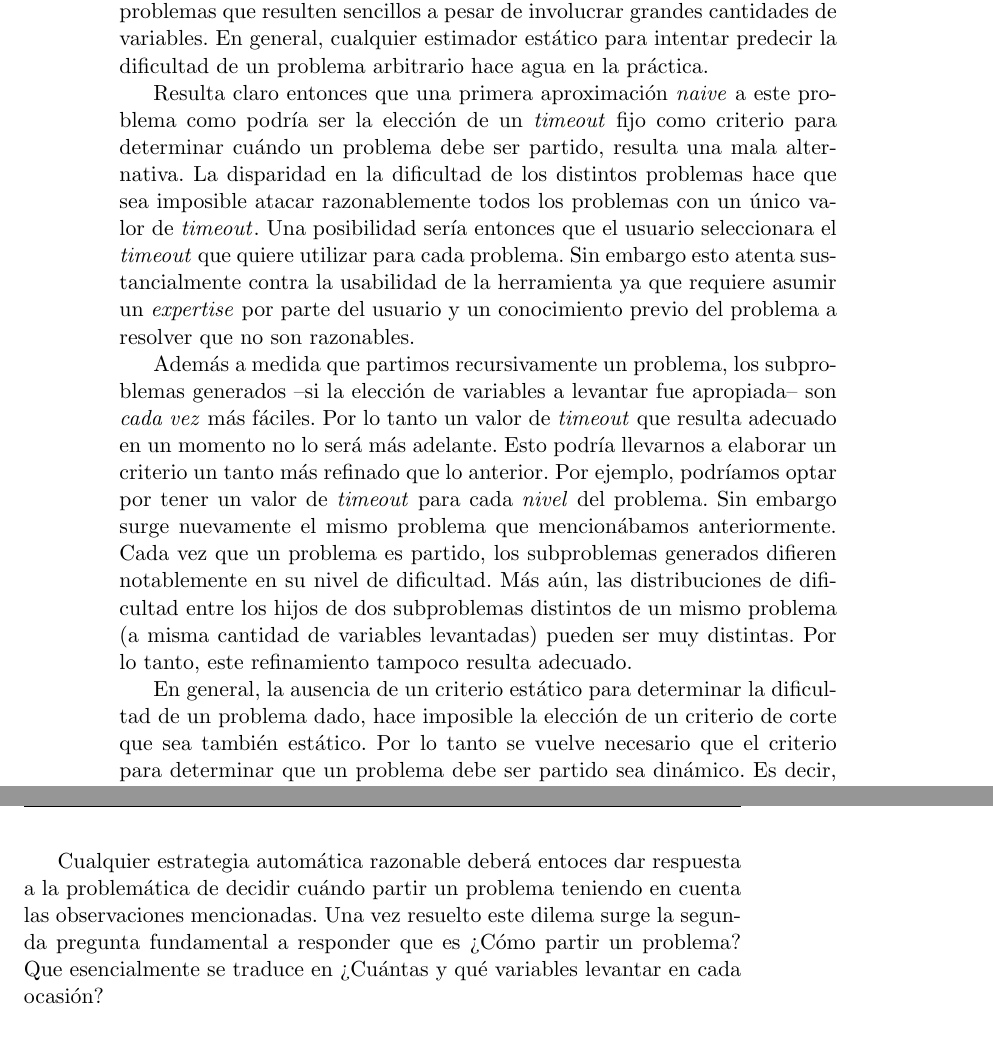
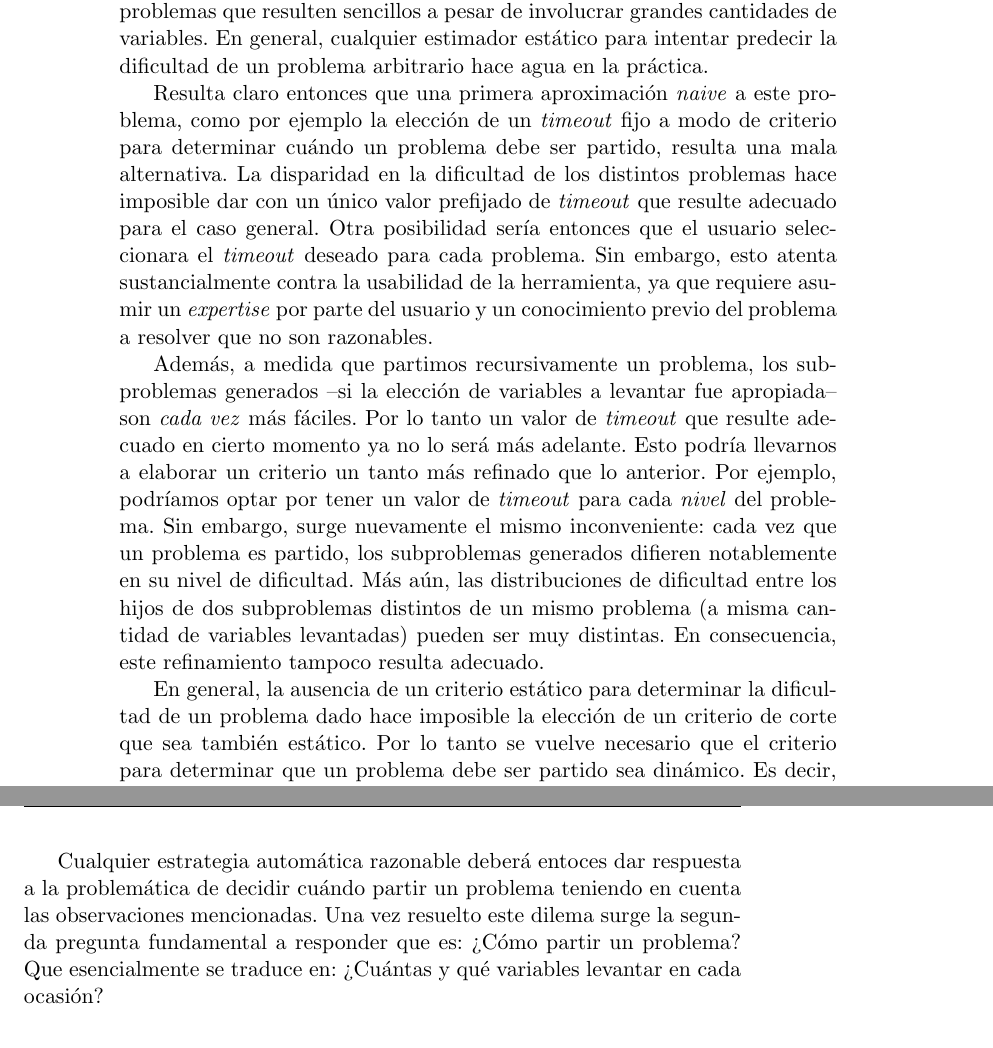
Before and after one commit to ivissani/rfm, a LaTeX thesis (tesis/tesis.tex, which reads tesis/ssolverext.tex): two parts of pages 44 and 45 of 57, joined at a grey line, cut so that both start at the same text. Compiled offline with pdfLaTeX.

Commit message:
Typos y algunas mejoras/refraseos

```diff
--- a/tesis/ssolverext.tex
+++ b/tesis/ssolverext.tex
@@ -134,31 +134,31 @@ intentar predecir la dificultad de un problema arbitrario hace agua en la
 práctica.
 
 Resulta claro entonces que una primera aproximación \emph{naive} a este
-problema como podría ser la elección de un \tout fijo como criterio para
+problema, como por ejemplo la elección de un \tout fijo a modo de criterio para
 determinar cuándo un problema debe ser partido, resulta una mala alternativa.
-La disparidad en la dificultad de los distintos problemas hace que sea
-imposible atacar razonablemente todos los problemas con un único valor de \tout.
-Una posibilidad sería entonces que el usuario seleccionara el \tout que quiere
-utilizar para cada problema. Sin embargo esto atenta sustancialmente contra la
-usabilidad de la herramienta ya que requiere asumir un \emph{expertise} por
+La disparidad en la dificultad de los distintos problemas hace imposible
+dar con un único valor prefijado de \tout que resulte adecuado para el
+caso general. Otra posibilidad sería entonces que el usuario seleccionara
+el \tout deseado para cada problema. Sin embargo, esto atenta sustancialmente
+contra la usabilidad de la herramienta, ya que requiere asumir un \emph{expertise} por
 parte del usuario y un conocimiento previo del problema a resolver que no son
 razonables.
 
-Además a medida que partimos recursivamente un problema, los subproblemas
+Además, a medida que partimos recursivamente un problema, los subproblemas
 generados --si la elección de variables a levantar fue apropiada-- son
-\emph{cada vez} más fáciles. Por lo tanto un valor de \tout que resulta
-adecuado en un momento no lo será más adelante. Esto podría llevarnos a
+\emph{cada vez} más fáciles. Por lo tanto un valor de \tout que resulte
+adecuado en cierto momento ya no lo será más adelante. Esto podría llevarnos a
 elaborar un criterio un tanto más refinado que lo anterior. Por ejemplo,
 podríamos optar por tener un valor de \tout para cada \emph{nivel} del
-problema. Sin embargo surge nuevamente el mismo problema que mencionábamos
-anteriormente. Cada vez que un problema es partido, los subproblemas generados
-difieren notablemente en su nivel de dificultad. Más aún, las distribuciones
-de dificultad entre los hijos de dos subproblemas distintos de un mismo
-problema (a misma cantidad de variables levantadas) pueden ser muy distintas.
-Por lo tanto, este refinamiento tampoco resulta adecuado.
+problema. Sin embargo, surge nuevamente el mismo inconveniente: cada vez
+que un problema es partido, los subproblemas generados difieren notablemente
+en su nivel de dificultad. Más aún, las distribuciones de dificultad entre
+los hijos de dos subproblemas distintos de un mismo problema (a misma cantidad
+de variables levantadas) pueden ser muy distintas. En consecuencia, este
+refinamiento tampoco resulta adecuado.
 
 En general, la ausencia de un criterio estático para determinar la dificultad
-de un problema dado, hace imposible la elección de un criterio de corte que
+de un problema dado hace imposible la elección de un criterio de corte que
 sea también estático. Por lo tanto se vuelve necesario que el criterio para
 determinar que un problema debe ser partido sea dinámico. Es decir, que el
 mismo se vaya adaptando durante la ejecución. Un criterio de estas
@@ -174,8 +174,8 @@ los subproblemas ya resueltos, etc.
 Cualquier estrategia automática razonable deberá entoces dar respuesta a la
 problemática de decidir cuándo partir un problema teniendo en cuenta las
 observaciones mencionadas. Una vez resuelto este dilema surge la segunda
-pregunta fundamental a responder que es ¿Cómo partir un problema? Que
-esencialmente se traduce en ¿Cuántas y qué variables levantar en cada ocasión?
+pregunta fundamental a responder que es: ¿Cómo partir un problema? Que
+esencialmente se traduce en: ¿Cuántas y qué variables levantar en cada ocasión?
 
 \subsubsection{Criterio de particionado}
 
```
Also changed, not shown: tesis/ssolverext.tex (2 more changed lines).
